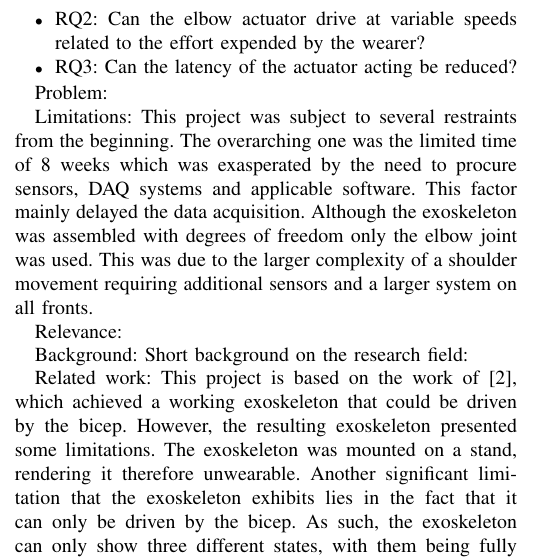
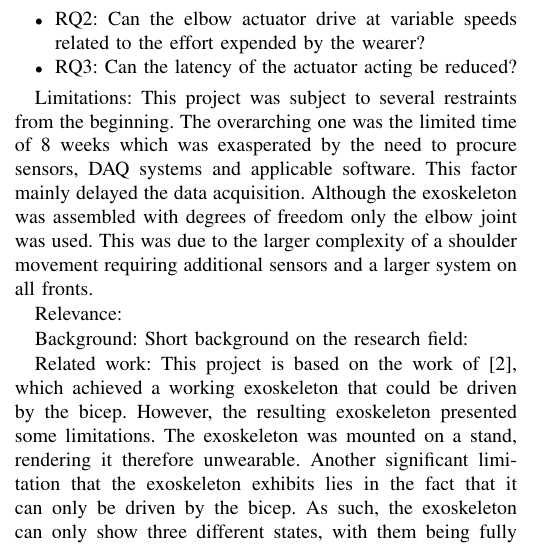
Before and after one commit to DanRyten/EXO1, a LaTeX paper (LaTeX/main.tex, which reads LaTeX/sections/introduction.tex): part of one column of page 1 of 3, cut so that both start at the same text. Compiled offline with pdfLaTeX.

Commit message:
Removed "problem" sub header

```diff
--- a/LaTeX/sections/introduction.tex
+++ b/LaTeX/sections/introduction.tex
@@ -42,9 +42,6 @@ Introduction:
 
             \end{itemize}
 
-            Problem:
-
-
             Limitations:
                 This project was subject to several restraints from the beginning. The overarching one was the limited time of 8 weeks which was
                 exasperated by the need to procure sensors, DAQ systems and applicable software. This factor mainly delayed the data acquisition.
```
